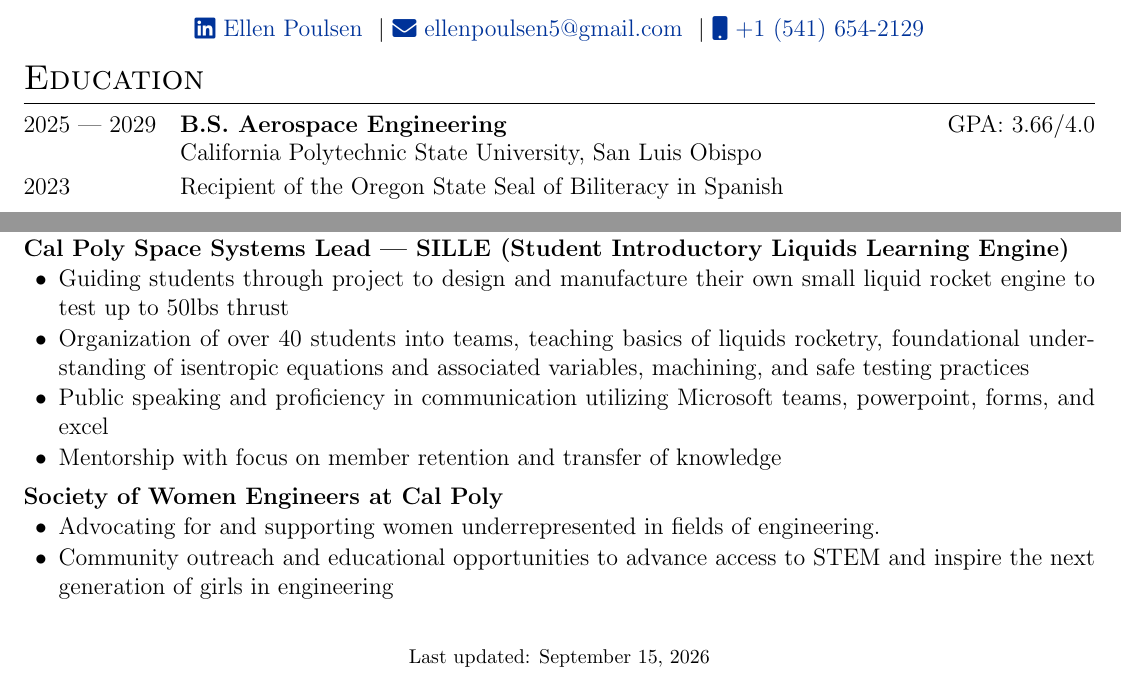
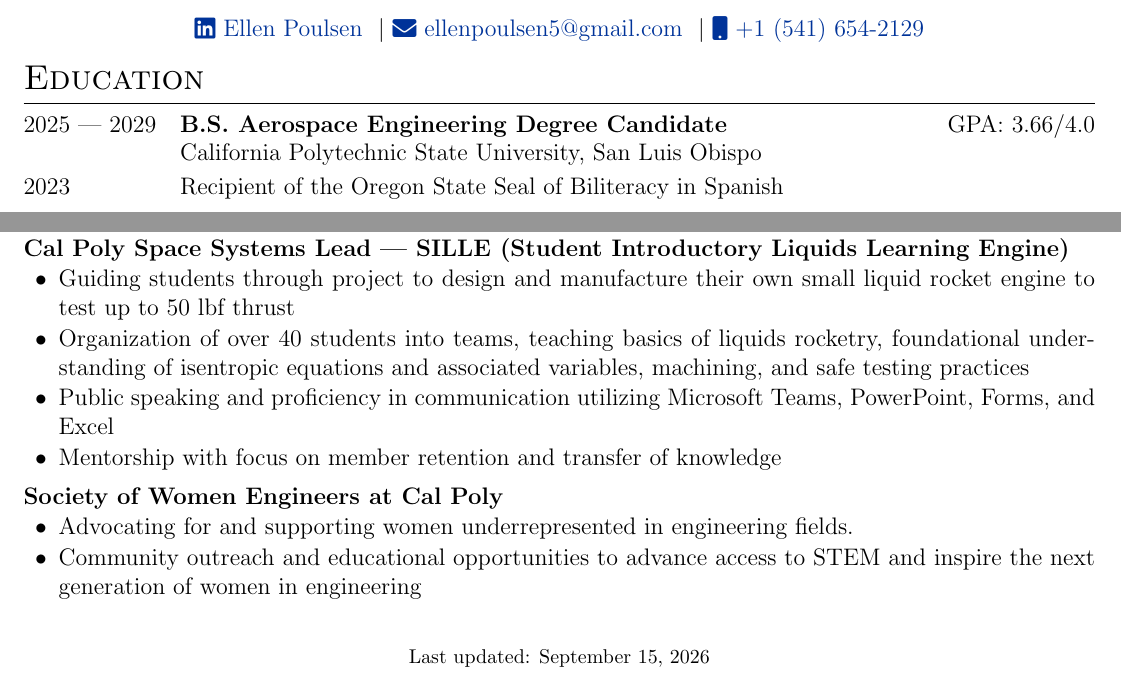
Before and after one commit to epoulsen07/resume, a LaTeX CV (cv.tex): two parts of the page, joined at a grey line, cut so that both start at the same text. Compiled offline with pdfLaTeX.

Commit message:
small fixes

```diff
--- a/cv.tex
+++ b/cv.tex
@@ -108,7 +108,7 @@
 
 \section{Education}
 \begin{tabularx}{\linewidth}{@{}l X@{}}
-2025 --- 2029 & \textbf{B.S. Aerospace Engineering} \hfill GPA: 3.66/4.0 \\
+2025 --- 2029 & \textbf{B.S. Aerospace Engineering Degree Candidate} \hfill GPA: 3.66/4.0 \\
                  & California Polytechnic State University, San Luis Obispo \\
 \noalign{\vspace{0.5ex}}
 2023             & Recipient of the Oregon State Seal of Biliteracy in Spanish \\
@@ -174,9 +174,9 @@
 \textbf{Cal Poly Space Systems Lead --- SILLE (Student Introductory Liquids Learning Engine)} & \hfill\\ [-1.5ex]
 \multicolumn{2}{@{}X@{}}{
   \begin{itemize}[nosep, leftmargin=1.5em, itemsep=1pt]
-    \item Guiding students through project to design and manufacture their own small liquid rocket engine to test up to 50lbs thrust
+    \item Guiding students through project to design and manufacture their own small liquid rocket engine to test up to 50 lbf thrust
     \item Organization of over 40 students into teams, teaching basics of liquids rocketry, foundational understanding of isentropic equations and associated variables, machining, and safe testing practices
-    \item Public speaking and proficiency in communication utilizing Microsoft teams, powerpoint, forms, and excel
+    \item Public speaking and proficiency in communication utilizing Microsoft Teams, PowerPoint, Forms, and Excel
     \item Mentorship with focus on member retention and transfer of knowledge
   \end{itemize}
 } \\
@@ -185,8 +185,8 @@
 \textbf{Society of Women Engineers at Cal Poly} & \hfill \\ [-1.5ex]
 \multicolumn{2}{@{}X@{}}{
     \begin{itemize}[nosep, leftmargin=1.5em, itemsep=1pt]
-      \item Advocating for and supporting women underrepresented in fields of engineering.
-      \item Community outreach and educational opportunities to advance access to STEM and inspire the next generation of girls in engineering
+      \item Advocating for and supporting women underrepresented in engineering fields.
+      \item Community outreach and educational opportunities to advance access to STEM and inspire the next generation of women in engineering
     \end{itemize}
 } \\
 
```
Also changed, not shown: cv.pdf.
